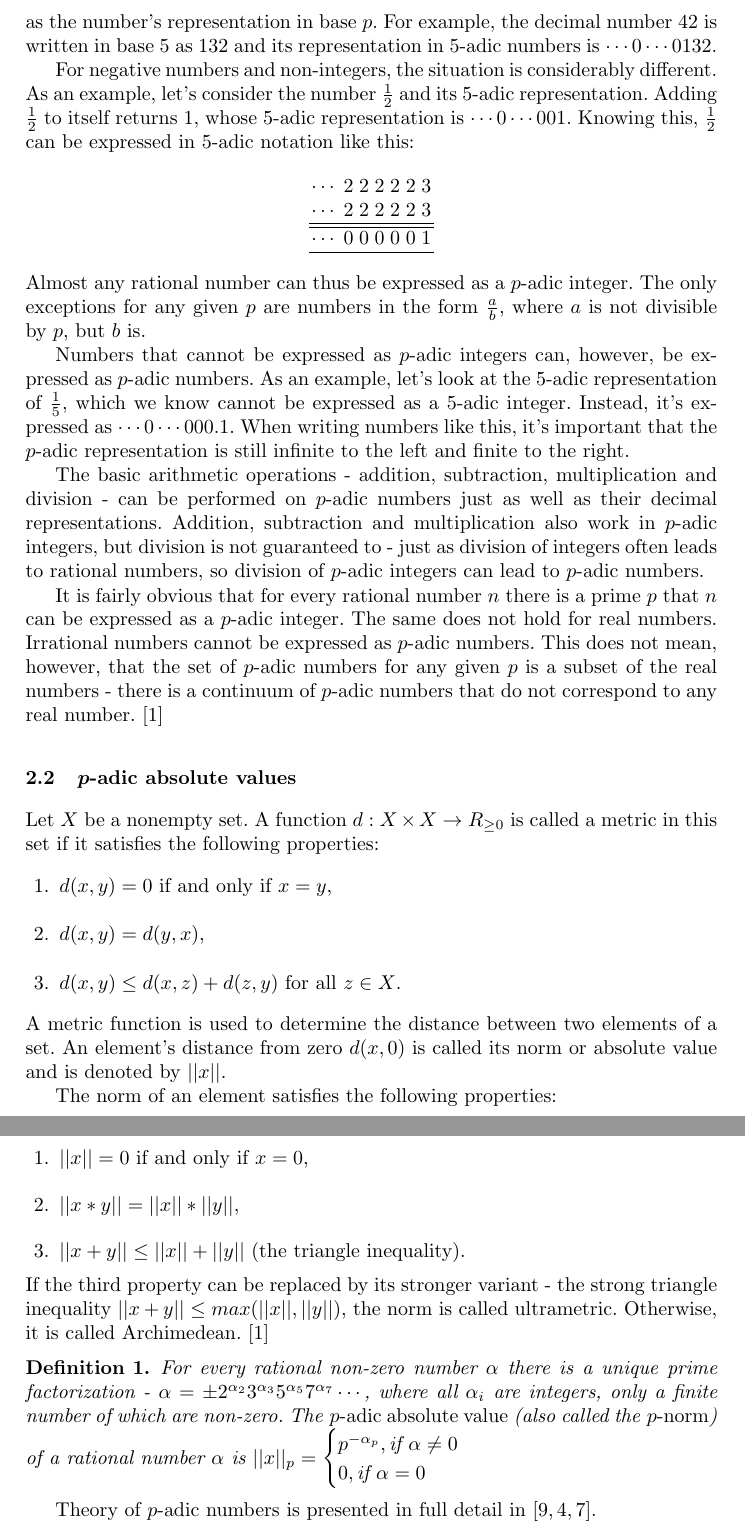
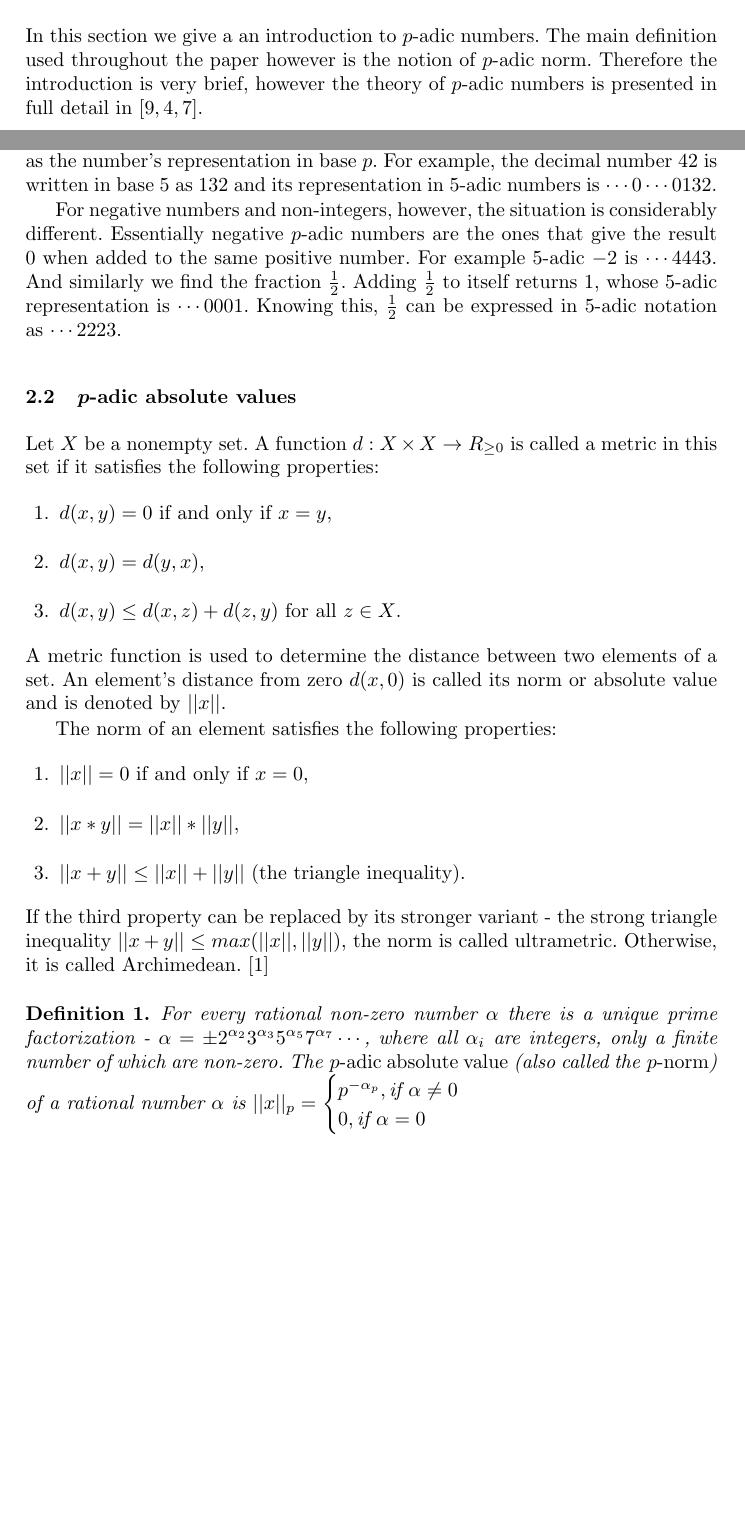
Before and after one commit to rihardsk/UltrametricReversal, a LaTeX paper (Reversal.tex): two parts of pages 3 and 4 of 9 before the commit and two parts of pages 2 and 3 of 8 after it, joined at a grey line, cut at the place of the change, the shorter picture padded with empty space. Compiled offline with pdfLaTeX.

Commit message:
Revised the section about p-adic numbers

```diff
--- a/Reversal.tex
+++ b/Reversal.tex
@@ -76,28 +76,13 @@ The complexity measure is the number of reversals on the work tape (no reversals
 walk at the same direction, it is not counted as a reversal. In our examples we compare advantages of ultrametric Turing machines with a constant number of reversals over deterministic and probabilistic Turing machines with a constant number of reversals.
 
 \section{$p$-adic numbers}
+In this section we give a an introduction to $p$-adic numbers. The main definition used throughout the paper however is the notion of $p$-adic norm. Therefore the introduction is very brief, however the theory of $p$-adic numbers is presented in full detail in \cite{M00,G83,K84}.
 \subsection{Introduction to $p$-adic numbers}
 A $p$-adic digit is a natural number between 0 and $p-1$ (inclusive) where $p$ is an arbitrary prime number. A $p$-adic integer is a sequence $(a_i)_{i \in N}$, where $a_i$ is a $p$-adic integer. This can also be written as $\cdots a_i \cdots a_2a_1a_0$.
 This sequence corresponds to the natural number $\sum\limits_{i=0}^{+\infty}a_ip^i$, where $p$ is the chosen prime number and the base of the number system. This sequence is infinite to the left side. For natural numbers, only a finite number of digits will be non-zero. Given a natural number $n$, the non-zero part of its $p$-adic representation will be exactly the same as the number's representation in base $p$. For example, the decimal number 42 is written in base 5 as 132 and its representation in 5-adic numbers is $\cdots 0 \cdots 0132$.
 
-For negative numbers and non-integers, the situation is considerably different. As an example, let's consider the number $\frac{1}{2}$ and its 5-adic representation. Adding $\frac{1}{2}$ to itself returns 1, whose 5-adic representation is $\cdots 0 \cdots 001$. Knowing this, $\frac{1}{2}$ can be expressed in 5-adic notation like this:
-$$
-\begin{tabular}{rrrrrrrrr|}
-$\cdots$ &2 &2 &2 &2 &2 &3\\
-$\cdots$ &2 &2 &2 &2 &2 &3\\
-\hline
-\hline
-$\cdots$ &0 &0 &0 &0 &0 &1\\
-\hline
-\end{tabular}
-$$
-Almost any rational number can thus be expressed as a $p$-adic integer. The only exceptions for any given $p$ are numbers in the form $\frac{a}{b}$, where $a$ is not divisible by $p$, but $b$ is.
+For negative numbers and non-integers, however, the situation is considerably different. Essentially negative $p$-adic numbers are the ones that give the result 0 when added to the same positive number. For example $5$-adic $-2$ is $\cdots 4443$. And similarly we find the fraction $\frac{1}{2}$. Adding $\frac{1}{2}$ to itself returns 1, whose 5-adic representation is $\cdots 0001$. Knowing this, $\frac{1}{2}$ can be expressed in 5-adic notation as $\cdots 2223$.
 
-Numbers that cannot be expressed as $p$-adic integers can, however, be expressed as $p$-adic numbers. As an example, let's look at the 5-adic representation of $\frac{1}{5}$, which we know cannot be expressed as a 5-adic integer. Instead, it's expressed as $\cdots 0 \cdots 000.1$. When writing numbers like this, it's important that the $p$-adic representation is still infinite to the left and finite to the right.
-
-The basic arithmetic operations - addition, subtraction, multiplication and division - can be performed on $p$-adic numbers just as well as their decimal representations. Addition, subtraction and multiplication also work in $p$-adic integers, but division is not guaranteed to - just as division of integers often leads to rational numbers, so division of $p$-adic integers can lead to $p$-adic numbers.
-
-It is fairly obvious that for every rational number $n$ there is a prime $p$ that $n$ can be expressed as a $p$-adic integer. The same does not hold for real numbers. Irrational numbers cannot be expressed as $p$-adic numbers. This does not mean, however, that the set of $p$-adic numbers for any given $p$ is a subset of the real numbers - there is a continuum of $p$-adic numbers that do not correspond to any real number. \cite{Rus12}
 \subsection{$p$-adic absolute values}
 Let $X$ be a nonempty set. A function $d: X \times X \rightarrow R_{\geq 0}$ is called a metric in this set if it satisfies the following properties:
 \begin{enumerate}
@@ -123,8 +108,6 @@ p^{-\alpha_p}, \text{if $\alpha \neq 0$} \\
 \end{cases} $
 \end{definition}
 
-Theory of $p$-adic numbers is presented in full detail in \cite{M00,G83,K84}.
-
 \section{Ultrametric machines}
 
 Ultrametric machines are defined exactly in the same way as probabilistic machines, only the parameters called {\em probabilities of transition}  from one state
```
Also changed, not shown: Reversal.tex (11 more changed lines).
